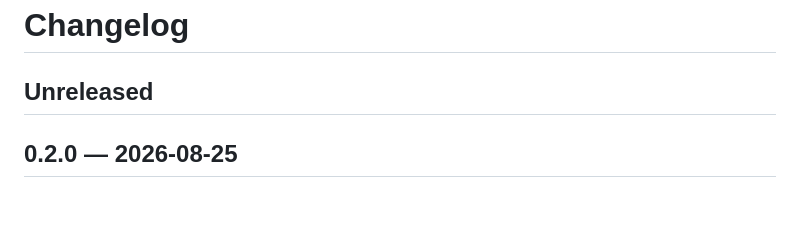
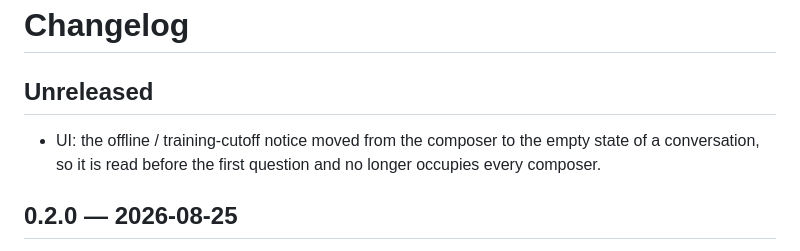
Before and after one commit to oldantique/fusion, a Markdown page: CHANGELOG.md, the part around the change. GitHub-like rendering; blank space fills up the shorter version.

```diff
--- a/CHANGELOG.md
+++ b/CHANGELOG.md
@@ -1,6 +1,9 @@
 # Changelog
 
 ## Unreleased
+
+- UI: the offline / training-cutoff notice moved from the composer to the empty state of a
+  conversation, so it is read before the first question and no longer occupies every composer.
 
 ## 0.2.0 — 2026-08-25
 
```
Also changed, not shown: CLAUDE.md (+2 -2 lines), 1 other file.
